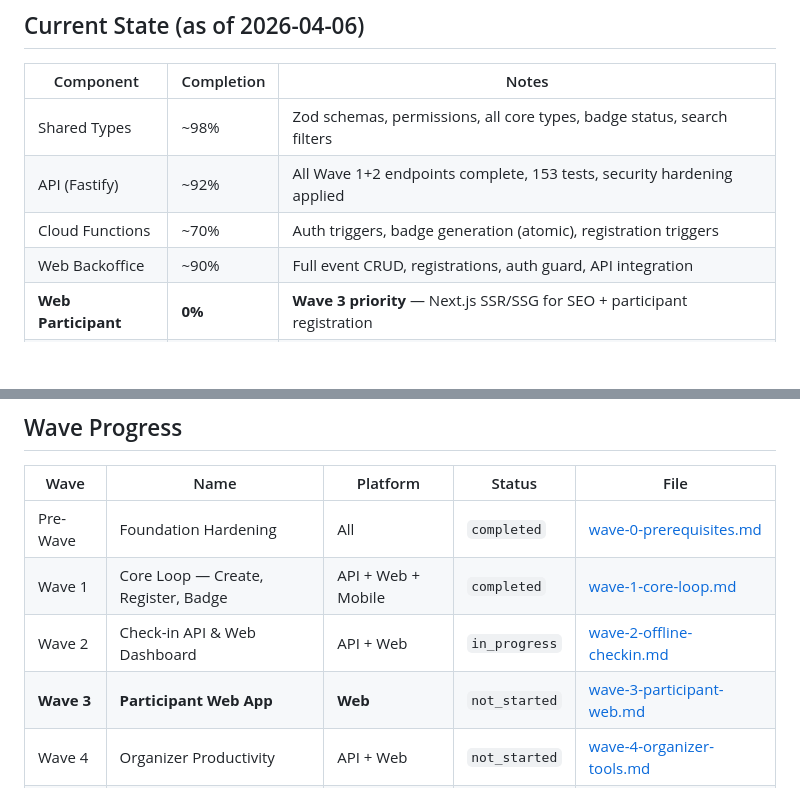
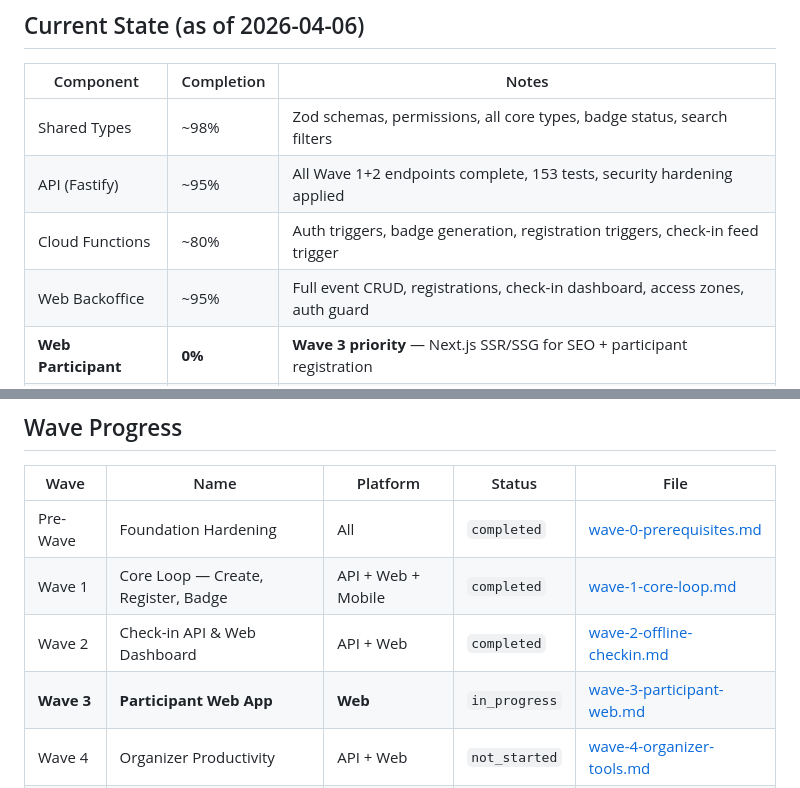
Before and after one commit to jailbreakerSN/EventApp, a Markdown page: docs/delivery-plan/README.md, 2 parts joined by grey strips. Rendered like a GitHub page; blank space fills up the shorter version.

Commit message:
docs: mark Wave 2 as completed, update progress percentages
Co-Authored-By: Claude Opus 4.6 <noreply@anthropic.com>

```diff
--- a/docs/delivery-plan/README.md
+++ b/docs/delivery-plan/README.md
@@ -20,9 +20,9 @@ The MVP prioritizes the **web platform** (participant web app + organizer backof
 | Component | Completion | Notes |
 |-----------|-----------|-------|
 | Shared Types | ~98% | Zod schemas, permissions, all core types, badge status, search filters |
-| API (Fastify) | ~92% | All Wave 1+2 endpoints complete, 153 tests, security hardening applied |
-| Cloud Functions | ~70% | Auth triggers, badge generation (atomic), registration triggers |
-| Web Backoffice | ~90% | Full event CRUD, registrations, auth guard, API integration |
+| API (Fastify) | ~95% | All Wave 1+2 endpoints complete, 153 tests, security hardening applied |
+| Cloud Functions | ~80% | Auth triggers, badge generation, registration triggers, check-in feed trigger |
+| Web Backoffice | ~95% | Full event CRUD, registrations, check-in dashboard, access zones, auth guard |
 | **Web Participant** | **0%** | **Wave 3 priority** — Next.js SSR/SSG for SEO + participant registration |
 | Mobile (Flutter) | ~35% | Wave 1 basics done; full app deferred to Wave 9 after web validation |
 | Shared UI | 0% | Planned for Wave 3 — extract reusable React components for both web apps |
@@ -43,8 +43,8 @@ The MVP prioritizes the **web platform** (participant web app + organizer backof
 |------|------|----------|--------|------|
 | Pre-Wave | Foundation Hardening | All | `completed` | [wave-0-prerequisites.md](wave-0-prerequisites.md) |
 | Wave 1 | Core Loop — Create, Register, Badge | API + Web + Mobile | `completed` | [wave-1-core-loop.md](wave-1-core-loop.md) |
-| Wave 2 | Check-in API & Web Dashboard | API + Web | `in_progress` | [wave-2-offline-checkin.md](wave-2-offline-checkin.md) |
-| **Wave 3** | **Participant Web App** | **Web** | `not_started` | [wave-3-participant-web.md](wave-3-participant-web.md) |
+| Wave 2 | Check-in API & Web Dashboard | API + Web | `completed` | [wave-2-offline-checkin.md](wave-2-offline-checkin.md) |
+| **Wave 3** | **Participant Web App** | **Web** | `in_progress` | [wave-3-participant-web.md](wave-3-participant-web.md) |
 | Wave 4 | Organizer Productivity | API + Web | `not_started` | [wave-4-organizer-tools.md](wave-4-organizer-tools.md) |
 | Wave 5 | Feed, Messaging, Sessions | API + Web | `not_started` | [wave-5-social-sessions.md](wave-5-social-sessions.md) |
 | Wave 6 | Payments | API + Web | `not_started` | [wave-6-payments.md](wave-6-payments.md) |
```
Also changed, not shown: docs/delivery-plan/wave-2-offline-checkin.md (+1 -1 lines).
